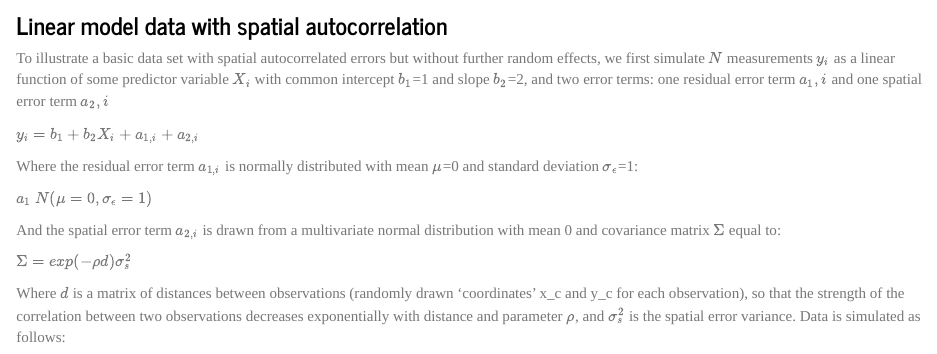
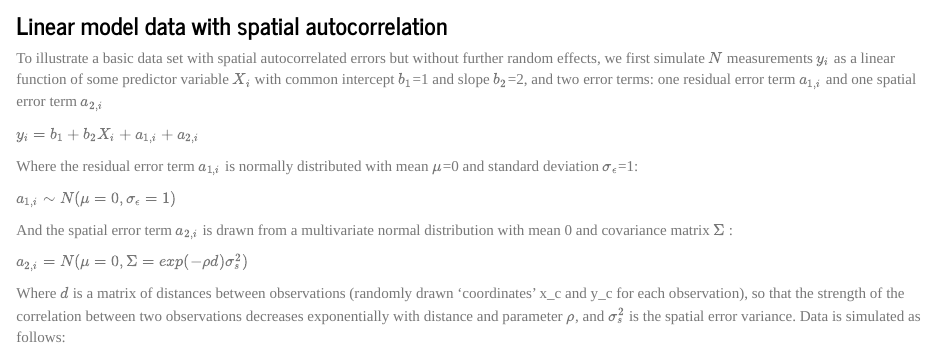
Before and after one commit to jejoenje/RSimExamples, an R Markdown document (Spatial GLMMs text.Rmd): the page in a window 1100 px wide, from 890 px down. Rendered offline with R 4.5, knitr and Pandoc, with nearby package versions; code that draws random numbers runs with fixed seeds of ours; some code elsewhere in the file could not run offline.

Commit message:
As previous.

```diff
--- a/Spatial GLMMs text.Rmd
+++ b/Spatial GLMMs text.Rmd
@@ -27,17 +27,17 @@ Finally, we make a number of practical recommendations for the analysis of spati
 
 ### Linear model data with spatial autocorrelation
 
-To illustrate a basic data set with spatial autocorrelated errors but without further random effects, we first simulate $N$ measurements $y_i$ as a linear function of some predictor variable $X_i$ with common intercept $b_1$=1 and slope $b_2$=2, and two error terms: one residual error term $a_1,i$ and one spatial error term $a_2,i$
+To illustrate a basic data set with spatial autocorrelated errors but without further random effects, we first simulate $N$ measurements $y_i$ as a linear function of some predictor variable $X_i$ with common intercept $b_1$=1 and slope $b_2$=2, and two error terms: one residual error term $a_{1,i}$ and one spatial error term $a_{2,i}$
 
 $y_i = b_1 + b_2X_i + a_{1,i} + a_{2,i}$
 
 Where the residual error term $a_{1,i}$ is normally distributed with mean $\mu$=0 and standard deviation $\sigma_{\epsilon}$=1:
 
-$a_1 ~ N(\mu = 0, \sigma_{\epsilon} = 1)$
+$a_{1,i} \sim N(\mu = 0, \sigma_{\epsilon} = 1)$
 
-And the spatial error term $a_{2,i}$ is drawn from a multivariate normal distribution with mean 0 and covariance matrix $\Sigma$ equal to:
+And the spatial error term $a_{2,i}$ is drawn from a multivariate normal distribution with mean 0 and covariance matrix $\Sigma$ :
 
-$\Sigma = exp(-\rho d)\sigma_s^2$
+$a_{2,i}  = N(\mu = 0, \Sigma = exp(-\rho d)\sigma_s^2)$
 
 Where $d$ is a matrix of distances between observations (randomly drawn 'coordinates' x_c and y_c for each observation), so that the strength of the correlation between two observations decreases exponentially with distance and parameter $\rho$, and $\sigma_s^2$ is the spatial error variance. Data is simulated as follows:
 
```
Also changed, not shown: Spatial_GLMMs_text.html.
